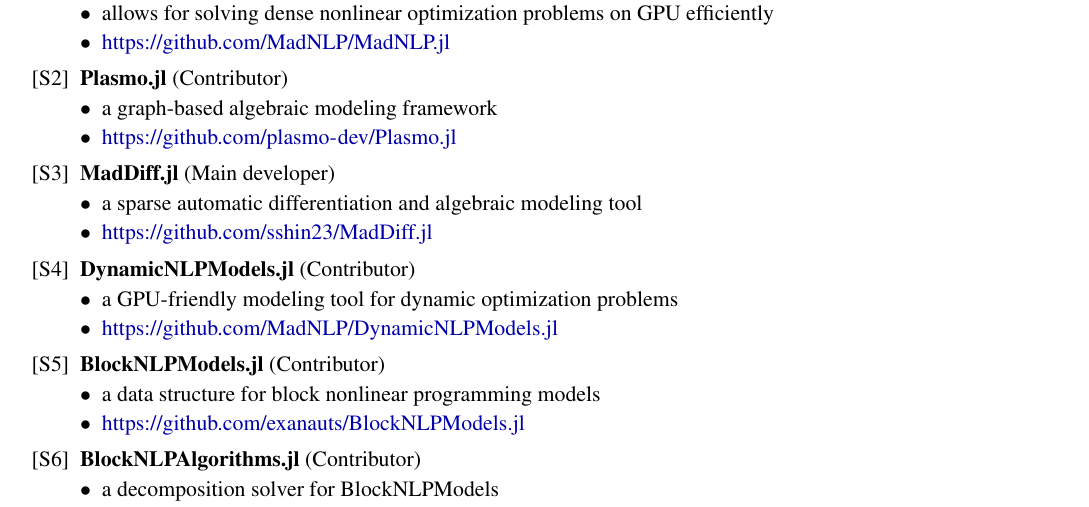
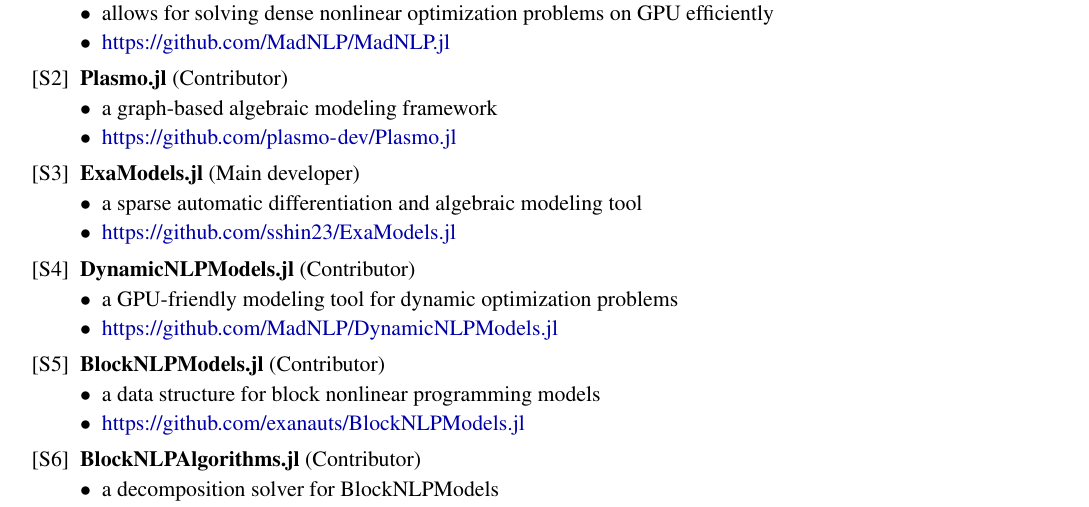
Before and after one commit to sshin23/sshin23.github.io, a LaTeX document (tex/shin.tex): part of page 6 of 6, cut so that both start at the same text. Compiled offline with pdfLaTeX.

Commit message:
examodels updated

```diff
--- a/tex/shin.tex
+++ b/tex/shin.tex
@@ -319,10 +319,10 @@
   \item a graph-based algebraic modeling framework
   \item \url{https://github.com/plasmo-dev/Plasmo.jl}
   \end{itemize}
-\item {\bf MadDiff.jl} (Main developer)
+\item {\bf ExaModels.jl} (Main developer)
   \begin{itemize}[leftmargin=*,topsep=0pt,label=$\bullet$,topsep=-5pt,itemsep=-1pt]
   \item a sparse automatic differentiation and algebraic modeling tool
-  \item \url{https://github.com/sshin23/MadDiff.jl}
+  \item \url{https://github.com/sshin23/ExaModels.jl}
   \end{itemize}
 \item {\bf DynamicNLPModels.jl} (Contributor)
   \begin{itemize}[leftmargin=*,topsep=0pt,label=$\bullet$,topsep=-5pt,itemsep=-1pt]
```
